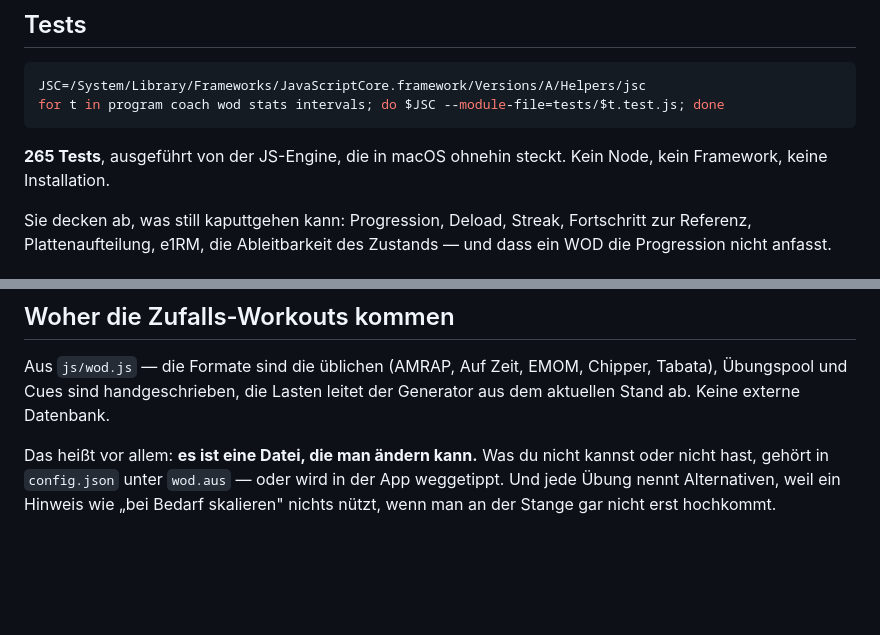
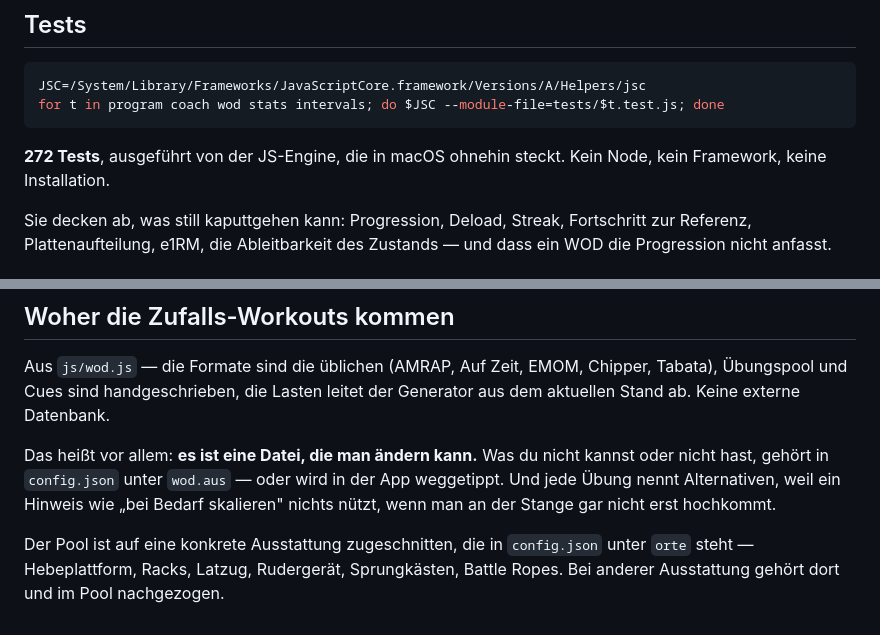
Before and after one commit to cyphomat/lifty, a Markdown page: README.md, 2 parts joined by grey strips. GitHub-like rendering; blank space fills up the shorter version.

````diff
--- a/README.md
+++ b/README.md
@@ -275,7 +276,7 @@ JSC=/System/Library/Frameworks/JavaScriptCore.framework/Versions/A/Helpers/jsc
 for t in program coach wod stats intervals; do $JSC --module-file=tests/$t.test.js; done
 ```
 
-**265 Tests**, ausgeführt von der JS-Engine, die in macOS ohnehin steckt.
+**272 Tests**, ausgeführt von der JS-Engine, die in macOS ohnehin steckt.
 Kein Node, kein Framework, keine Installation.
 
 Sie decken ab, was still kaputtgehen kann: Progression, Deload, Streak,
@@ -374,3 +375,7 @@ kannst oder nicht hast, gehört in `config.json` unter `wod.aus` — oder wird i
 der App weggetippt. Und jede Übung nennt Alternativen, weil ein Hinweis wie
 „bei Bedarf skalieren" nichts nützt, wenn man an der Stange gar nicht erst
 hochkommt.
+
+Der Pool ist auf eine konkrete Ausstattung zugeschnitten, die in `config.json`
+unter `orte` steht — Hebeplattform, Racks, Latzug, Rudergerät, Sprungkästen,
+Battle Ropes. Bei anderer Ausstattung gehört dort und im Pool nachgezogen.
````
Also changed, not shown: other parts of README.md (+3 -2 lines), assets/screens/verlauf-dunkel.png, assets/screens/wod-dunkel.png.
